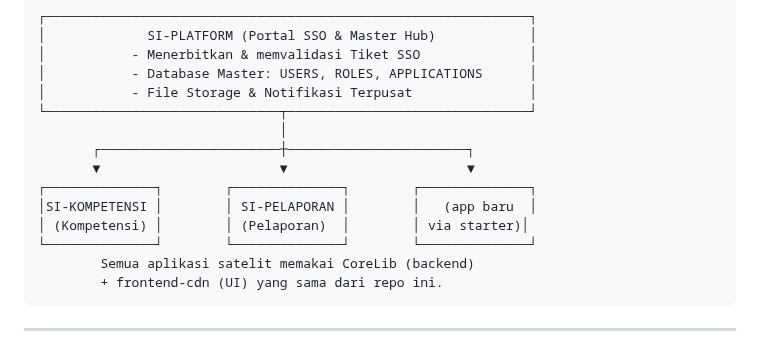
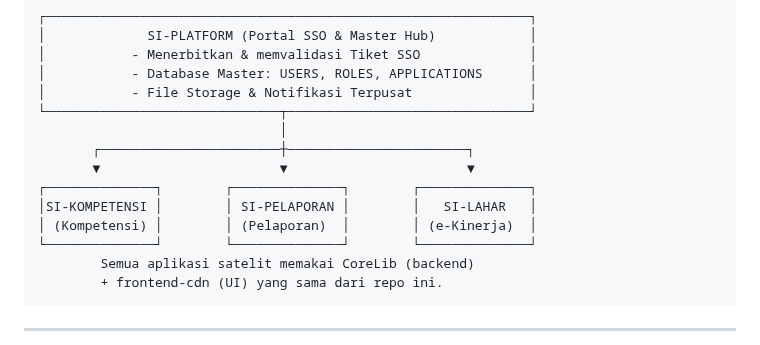
Before and after one commit to miftachurrochim82-sketch/frontend-cdn, a Markdown page: README.md, the part around the change. Drawn GitHub-style.

Commit message:
Update application names in README

```diff
--- a/README.md
+++ b/README.md
@@ -78,8 +78,8 @@ frontend-cdn/
        ┌───────────────────────┼───────────────────────┐
        ▼                       ▼                       ▼
 ┌──────────────┐        ┌──────────────┐        ┌──────────────┐
-│SI-KOMPETENSI │        │ SI-PELAPORAN │        │   (app baru  │
-│ (Kompetensi) │        │ (Pelaporan)  │        │ via starter)│
+│SI-KOMPETENSI │        │ SI-PELAPORAN │        │   SI-LAHAR   │
+│ (Kompetensi) │        │ (Pelaporan)  │        │ (e-Kinerja)  │
 └──────────────┘        └──────────────┘        └──────────────┘
         Semua aplikasi satelit memakai CoreLib (backend)
         + frontend-cdn (UI) yang sama dari repo ini.
```
